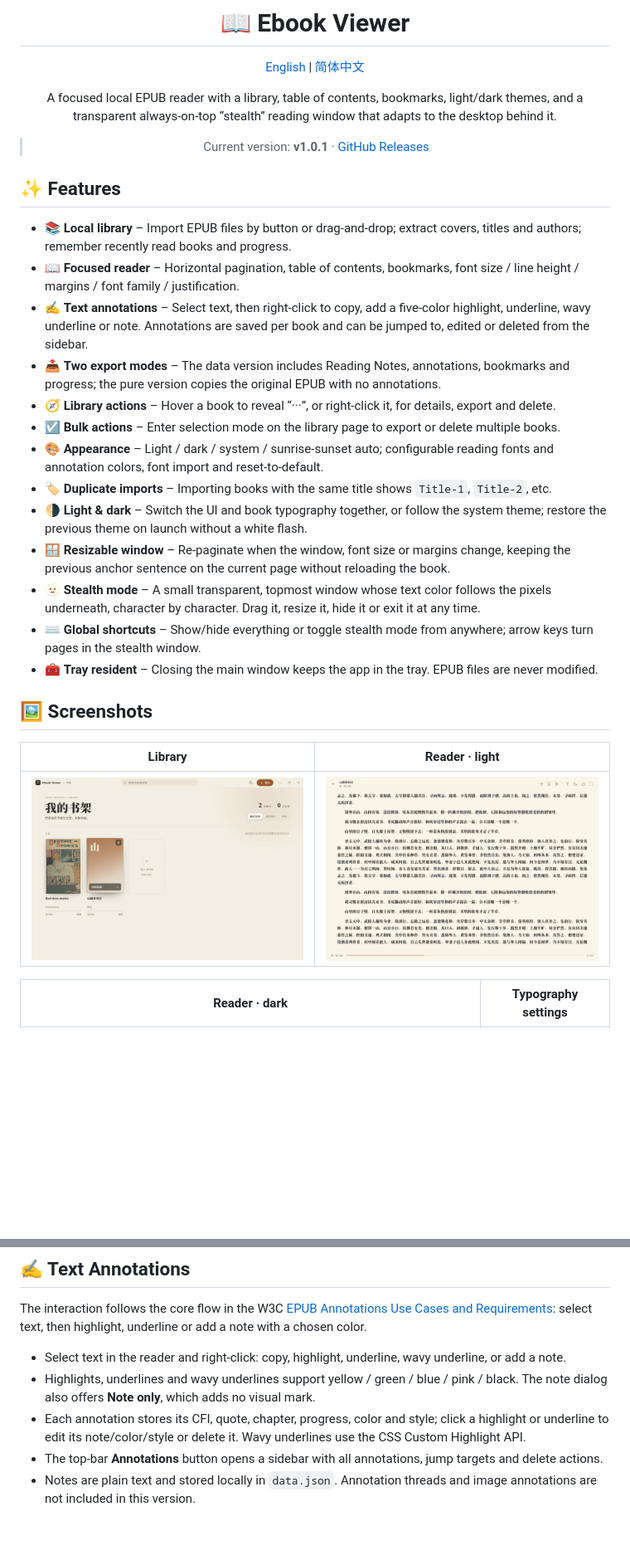
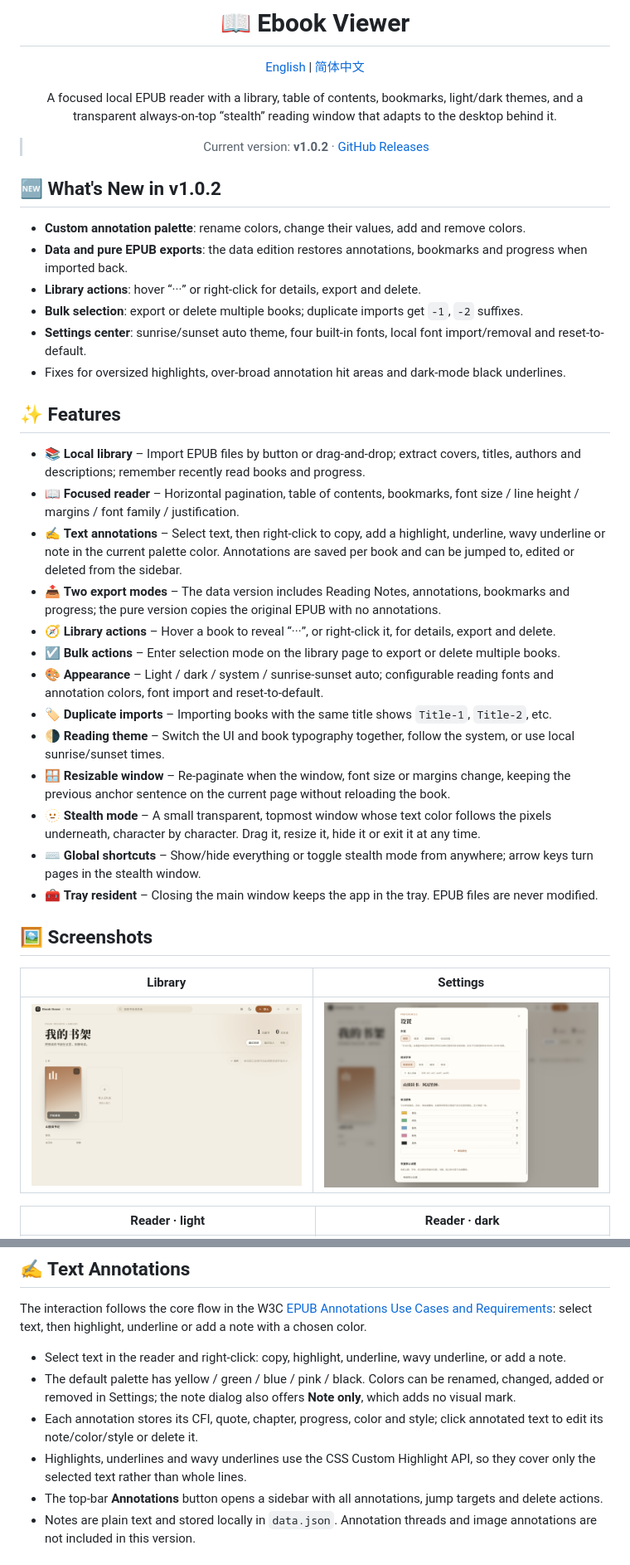
Before and after one commit to Bright9025/ebook-viewer, a Markdown page: README.en.md, 2 parts joined by grey strips. Shown at 83% size. Drawn GitHub-style; pictures changed too: docs/screenshots/app-settings.png (added), docs/screenshots/library.png, docs/screenshots/reader-light.png; blank space fills up the shorter version.

Commit message:
docs: 更新 v1.0.2 README 与界面截图
补充标注调色板、导出重导入、设置中心、批量操作和字体导入说明，并刷新书库、阅读器、设置与导出弹窗截图。

```diff
--- a/README.en.md
+++ b/README.en.md
@@ -6,21 +6,30 @@
 
 A focused local EPUB reader with a library, table of contents, bookmarks, light/dark themes, and a transparent always-on-top “stealth” reading window that adapts to the desktop behind it.
 
-> Current version: **v1.0.1** · [GitHub Releases](https://github.com/Bright9025/ebook-viewer/releases)
+> Current version: **v1.0.2** · [GitHub Releases](https://github.com/Bright9025/ebook-viewer/releases)
 
 </div>
 
+## 🆕 What's New in v1.0.2
+
+- **Custom annotation palette**: rename colors, change their values, add and remove colors.
+- **Data and pure EPUB exports**: the data edition restores annotations, bookmarks and progress when imported back.
+- **Library actions**: hover “···” or right-click for details, export and delete.
+- **Bulk selection**: export or delete multiple books; duplicate imports get `-1`, `-2` suffixes.
+- **Settings center**: sunrise/sunset auto theme, four built-in fonts, local font import/removal and reset-to-default.
+- Fixes for oversized highlights, over-broad annotation hit areas and dark-mode black underlines.
+
 ## ✨ Features
 
-- 📚 **Local library** – Import EPUB files by button or drag-and-drop; extract covers, titles and authors; remember recently read books and progress.
+- 📚 **Local library** – Import EPUB files by button or drag-and-drop; extract covers, titles, authors and descriptions; remember recently read books and progress.
 - 📖 **Focused reader** – Horizontal pagination, table of contents, bookmarks, font size / line height / margins / font family / justification.
-- ✍️ **Text annotations** – Select text, then right-click to copy, add a five-color highlight, underline, wavy underline or note. Annotations are saved per book and can be jumped to, edited or deleted from the sidebar.
+- ✍️ **Text annotations** – Select text, then right-click to copy, add a highlight, underline, wavy underline or note in the current palette color. Annotations are saved per book and can be jumped to, edited or deleted from the sidebar.
 - 📤 **Two export modes** – The data version includes Reading Notes, annotations, bookmarks and progress; the pure version copies the original EPUB with no annotations.
 - 🧭 **Library actions** – Hover a book to reveal “···”, or right-click it, for details, export and delete.
 - ☑️ **Bulk actions** – Enter selection mode on the library page to export or delete multiple books.
 - 🎨 **Appearance** – Light / dark / system / sunrise-sunset auto; configurable reading fonts and annotation colors, font import and reset-to-default.
 - 🏷️ **Duplicate imports** – Importing books with the same title shows `Title-1`, `Title-2`, etc.
-- 🌗 **Light & dark** – Switch the UI and book typography together, or follow the system theme; restore the previous theme on launch without a white flash.
+- 🌗 **Reading theme** – Switch the UI and book typography together, follow the system, or use local sunrise/sunset times.
 - 🪟 **Resizable window** – Re-paginate when the window, font size or margins change, keeping the previous anchor sentence on the current page without reloading the book.
 - 🫥 **Stealth mode** – A small transparent, topmost window whose text color follows the pixels underneath, character by character. Drag it, resize it, hide it or exit it at any time.
 - ⌨️ **Global shortcuts** – Show/hide everything or toggle stealth mode from anywhere; arrow keys turn pages in the stealth window.
@@ -28,9 +37,9 @@ A focused local EPUB reader with a library, table of contents, bookmarks, light/
 
 ## 🖼️ Screenshots
 
-| Library | Reader · light |
+| Library | Settings |
 | --- | --- |
-| ![Library](./docs/screenshots/library.png) | ![Reader · light](./docs/screenshots/reader-light.png) |
+| ![Library](./docs/screenshots/library.png) | ![Settings](./docs/screenshots/app-settings.png) |
 
-| Reader · dark | Typography settings |
+| Reader · light | Reader · dark |
 | --- | --- |
@@ -210,8 +227,9 @@ Override the location with the `EBOOK_USER_DATA` environment variable. If the pr
 The interaction follows the core flow in the W3C [EPUB Annotations Use Cases and Requirements](https://www.w3.org/TR/epub-anno-ucr/): select text, then highlight, underline or add a note with a chosen color.
 
 - Select text in the reader and right-click: copy, highlight, underline, wavy underline, or add a note.
-- Highlights, underlines and wavy underlines support yellow / green / blue / pink / black. The note dialog also offers **Note only**, which adds no visual mark.
-- Each annotation stores its CFI, quote, chapter, progress, color and style; click a highlight or underline to edit its note/color/style or delete it. Wavy underlines use the CSS Custom Highlight API.
+- The default palette has yellow / green / blue / pink / black. Colors can be renamed, changed, added or removed in Settings; the note dialog also offers **Note only**, which adds no visual mark.
+- Each annotation stores its CFI, quote, chapter, progress, color and style; click annotated text to edit its note/color/style or delete it.
+- Highlights, underlines and wavy underlines use the CSS Custom Highlight API, so they cover only the selected text rather than whole lines.
 - The top-bar **Annotations** button opens a sidebar with all annotations, jump targets and delete actions.
 - Notes are plain text and stored locally in `data.json`. Annotation threads and image annotations are not included in this version.
 
```
Also changed, not shown: other parts of README.en.md (+14 -6 lines), README.md (+33 -15 lines), docs/screenshots/export-dialog.png (added), docs/screenshots/reader-dark.png, 1 other file.
